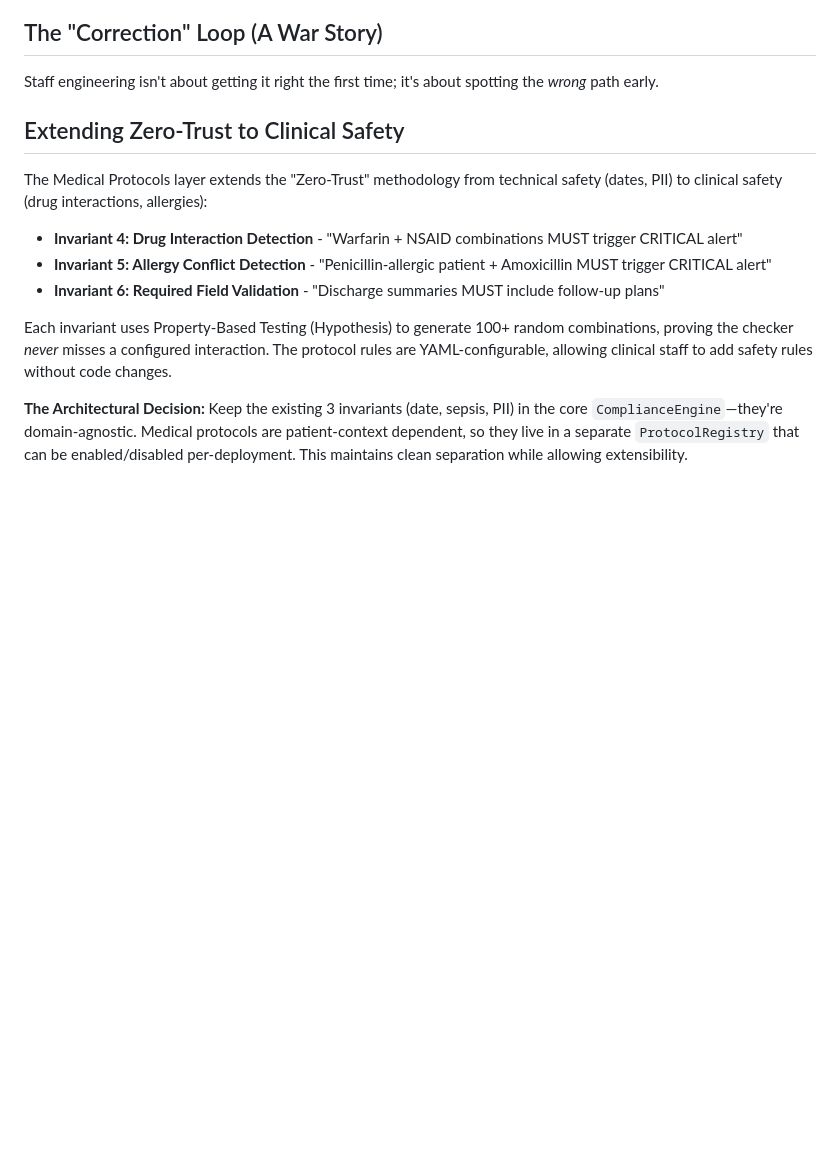
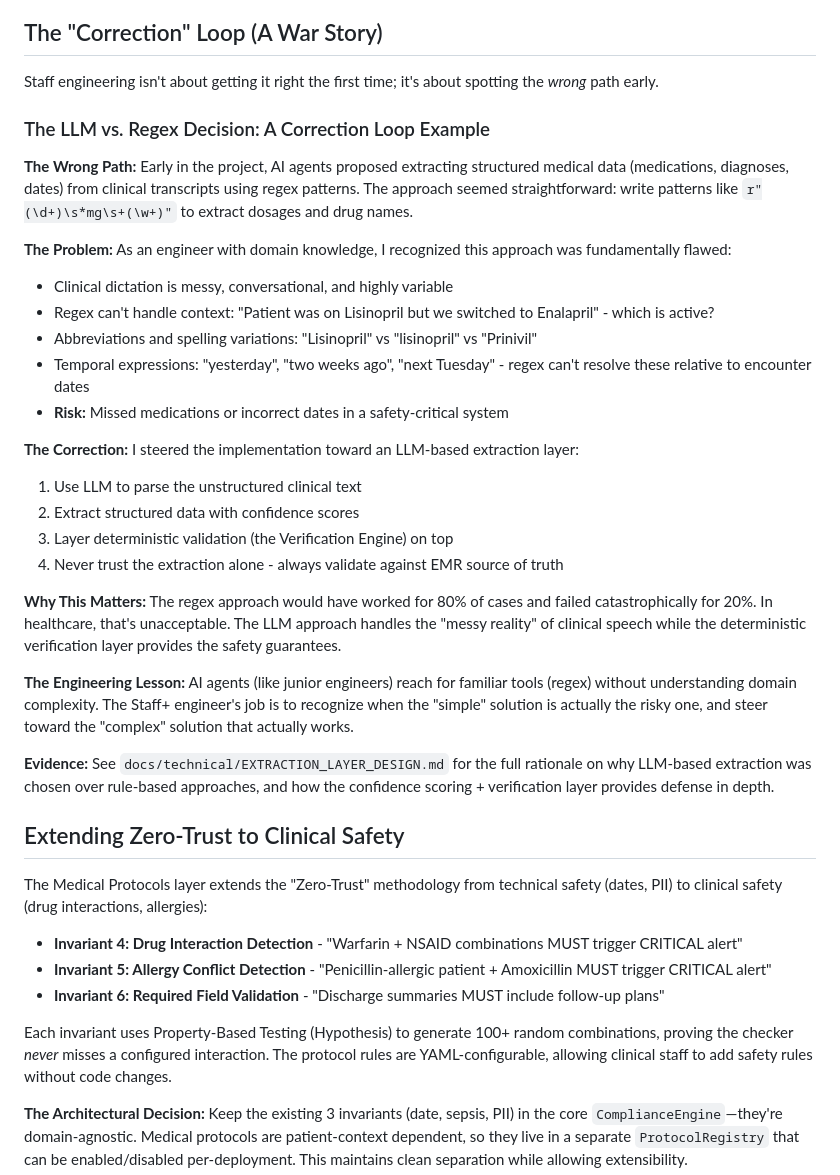
Before and after one commit to paulolai/ai-clinical-guardrails, a Markdown page: RATIONALE.md, the part around the change. Rendered like a GitHub page; blank space fills up the shorter version.

Commit message:
docs: add LLM vs regex correction loop example to RATIONALE.md
Add concrete war story about why regex-based medical extraction was
rejected in favor of LLM-based extraction with verification layer.

Demonstrates the Correction Loop principle: AI agents proposed regex
(familiar but wrong), but engineering judgment recognized domain
complexity and steered toward LLM + deterministic validation.

Key lessons:
- Regex works for 80% but fails catastrophically for 20%
- Clinical text is messy and requires contextual understanding
- Staff+ engineers must recognize when 'simple' is actually risky

```diff
--- a/RATIONALE.md
+++ b/RATIONALE.md
@@ -64,7 +64,28 @@ My primary contribution was not the implementation, but the **Taste** to guide i
 ## The "Correction" Loop (A War Story)
 Staff engineering isn't about getting it right the first time; it's about spotting the *wrong* path early.
 
-<!-- TODO: Add a concrete example of an architectural course correction here once a significant one occurs during development. -->
+### The LLM vs. Regex Decision: A Correction Loop Example
+
+**The Wrong Path:** Early in the project, AI agents proposed extracting structured medical data (medications, diagnoses, dates) from clinical transcripts using regex patterns. The approach seemed straightforward: write patterns like `r"(\d+)\s*mg\s+(\w+)"` to extract dosages and drug names.
+
+**The Problem:** As an engineer with domain knowledge, I recognized this approach was fundamentally flawed:
+- Clinical dictation is messy, conversational, and highly variable
+- Regex can't handle context: "Patient was on Lisinopril but we switched to Enalapril" - which is active?
+- Abbreviations and spelling variations: "Lisinopril" vs "lisinopril" vs "Prinivil"
+- Temporal expressions: "yesterday", "two weeks ago", "next Tuesday" - regex can't resolve these relative to encounter dates
+- **Risk:** Missed medications or incorrect dates in a safety-critical system
+
+**The Correction:** I steered the implementation toward an LLM-based extraction layer:
+1. Use LLM to parse the unstructured clinical text
+2. Extract structured data with confidence scores
+3. Layer deterministic validation (the Verification Engine) on top
+4. Never trust the extraction alone - always validate against EMR source of truth
+
+**Why This Matters:** The regex approach would have worked for 80% of cases and failed catastrophically for 20%. In healthcare, that's unacceptable. The LLM approach handles the "messy reality" of clinical speech while the deterministic verification layer provides the safety guarantees.
+
+**The Engineering Lesson:** AI agents (like junior engineers) reach for familiar tools (regex) without understanding domain complexity. The Staff+ engineer's job is to recognize when the "simple" solution is actually the risky one, and steer toward the "complex" solution that actually works.
+
+**Evidence:** See `docs/technical/EXTRACTION_LAYER_DESIGN.md` for the full rationale on why LLM-based extraction was chosen over rule-based approaches, and how the confidence scoring + verification layer provides defense in depth.
 
 ## Extending Zero-Trust to Clinical Safety
 The Medical Protocols layer extends the "Zero-Trust" methodology from technical safety (dates, PII) to clinical safety (drug interactions, allergies):
```
